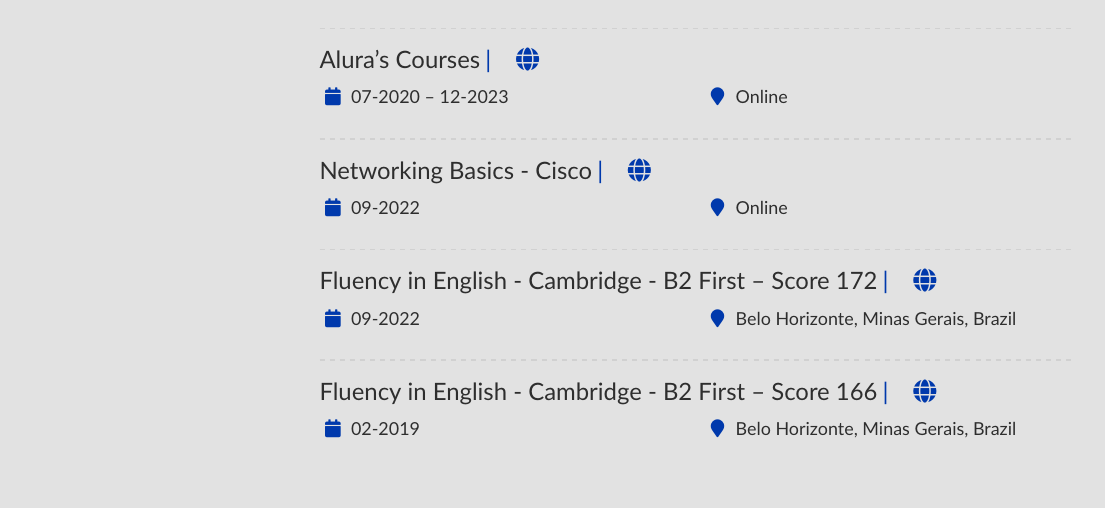
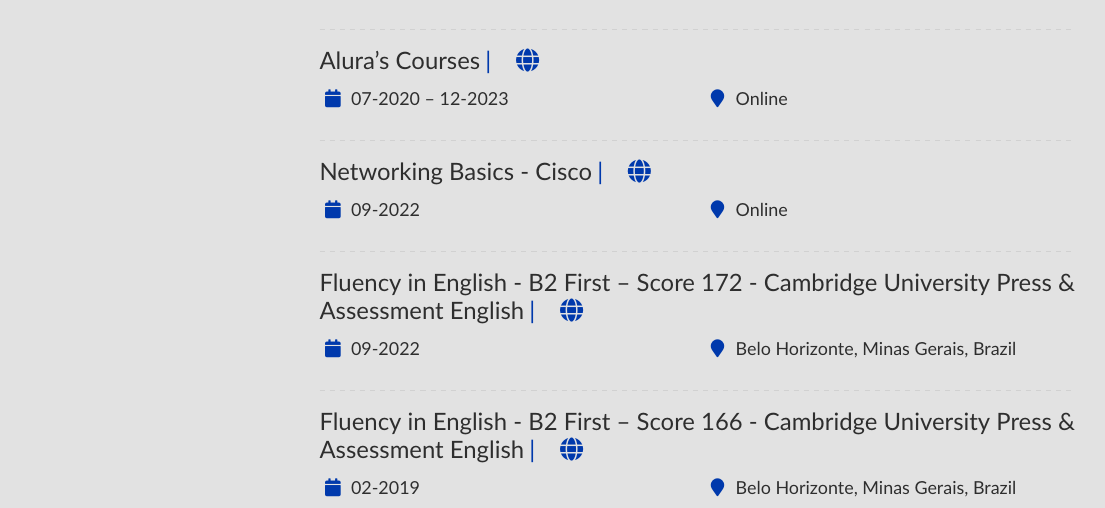
Before and after one commit to Henriquemcc/Curriculo, a LaTeX CV (English/main.tex): part of page 1 of 2, cut so that both start at the same text, the shorter picture padded with empty space. Compiled offline with pdfLaTeX.

Commit message:
Adding the complete name of the institution 'Cambridge University Press & Assessment English' in the certificate of fluency in English

```diff
--- a/English/main.tex
+++ b/English/main.tex
@@ -272,12 +272,12 @@
         \cvreference{\faGlobe}{https://www.credly.com/badges/c9830260-5298-434e-8955-4eb876480ba6/linked_in_profile}}{09-2022}{Online}
         \divider
 
-        \cvevent{Fluency in English - Cambridge - B2 First – Score 172}{
+        \cvevent{Fluency in English - B2 First – Score 172 - Cambridge University Press \& Assessment English}{
         \cvreference{\faGlobe}{https://drive.google.com/file/d/1XlpfYXp5Veeiyn8zAHABk8SSAO36QncZ/view?usp=sharing}
         }{09-2022}{Belo Horizonte, Minas Gerais, Brazil}
         \divider
 
-        \cvevent{Fluency in English - Cambridge - B2 First – Score 166}{
+        \cvevent{Fluency in English - B2 First – Score 166 - Cambridge University Press \& Assessment English}{
         \cvreference{\faGlobe}{https://drive.google.com/file/d/1_a7pPVYLn72of6atRhqDsAnVPhztZAF9/view?usp=sharing}
         }{02-2019}{Belo Horizonte, Minas Gerais, Brazil}
         % \divider
```
